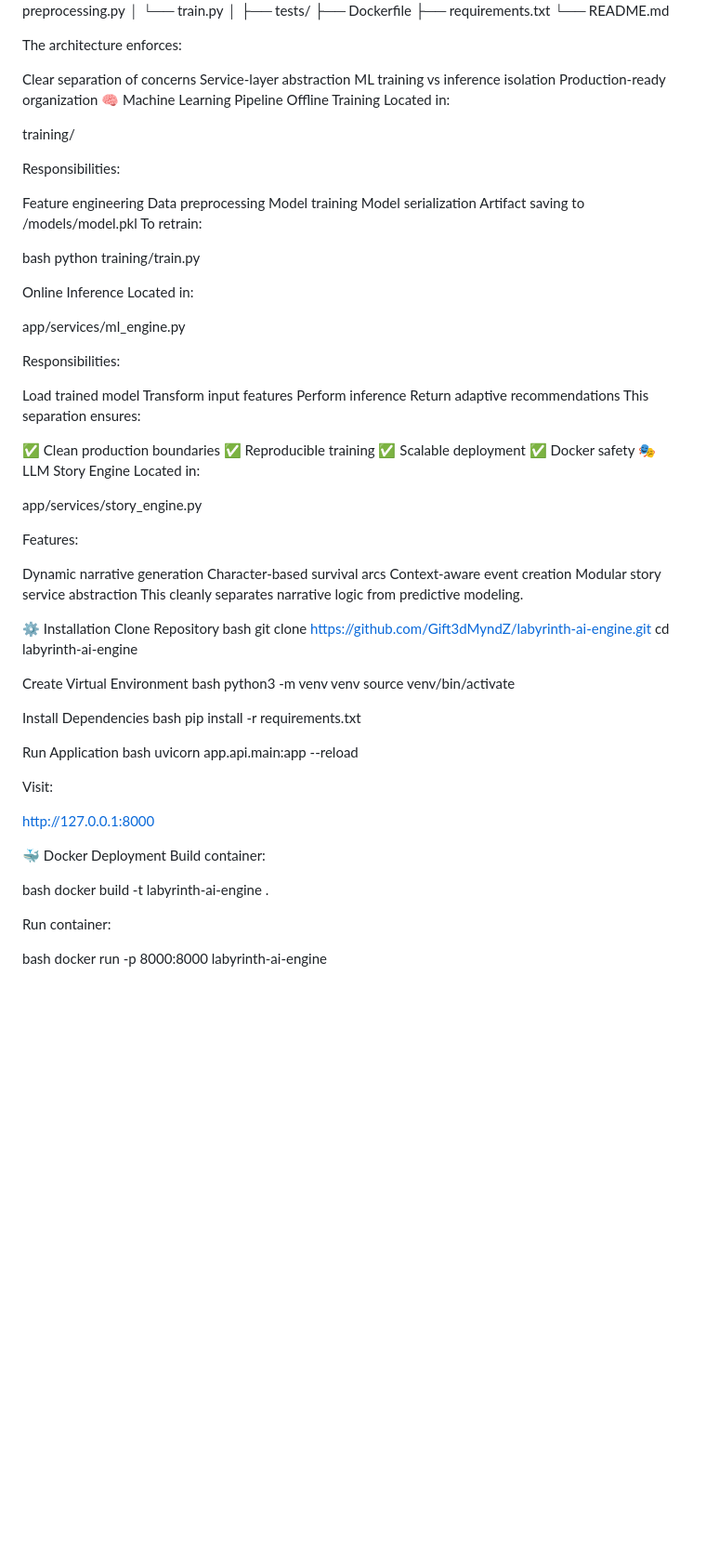
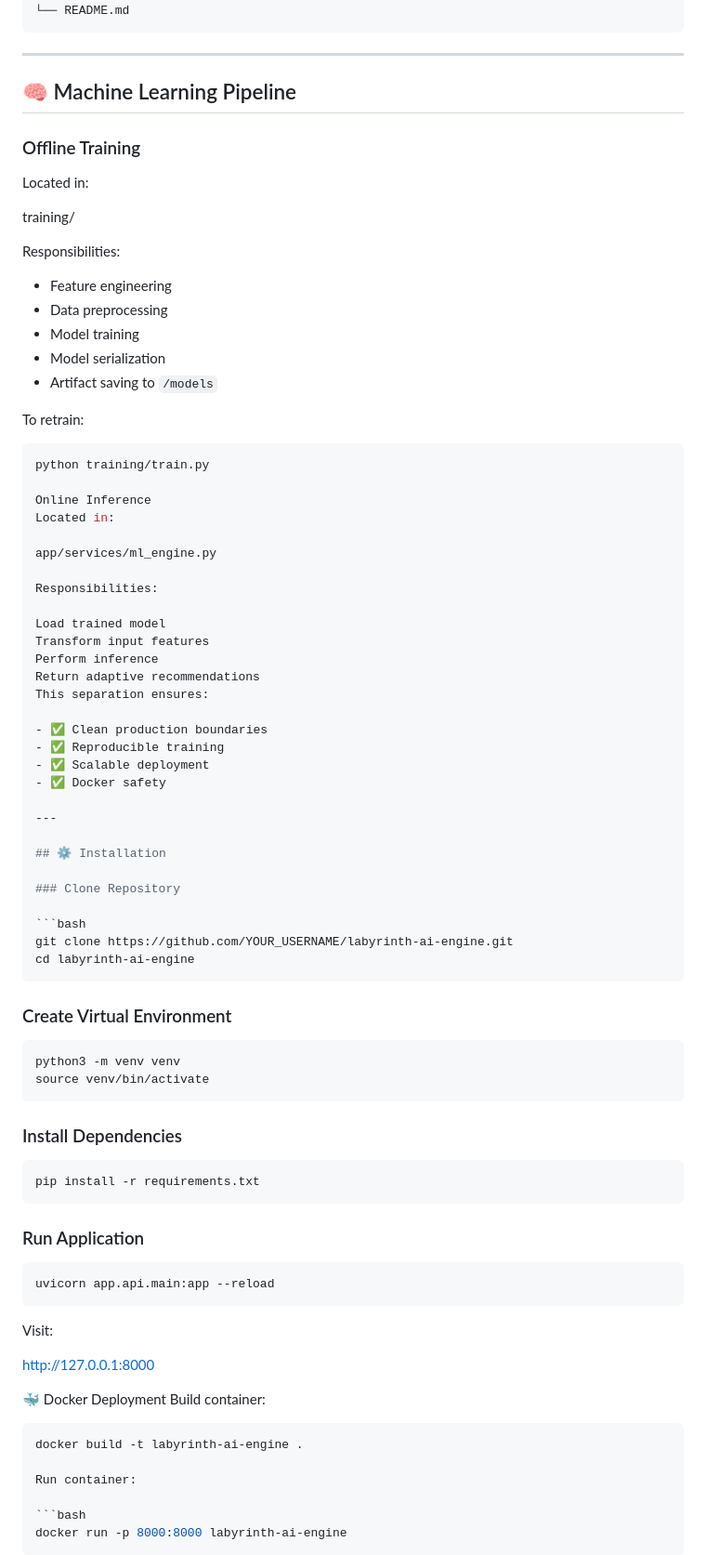
Before and after one commit to Gift3dMyndZ/labyrinth-ai-engine, a Markdown page: README.md, the part around one of its changes. Shown at 93% size. GitHub-like rendering; blank space fills up the shorter version.

Commit message:
docs: restructure README with badges, API documentation, and architecture overview

````diff
--- a/README.md
+++ b/README.md
@@ -100,29 +122,29 @@ labyrinth-ai-engine/
 ├── Dockerfile
 ├── requirements.txt
 └── README.md
+```
 
-The architecture enforces:
+---
 
-Clear separation of concerns
-Service-layer abstraction
-ML training vs inference isolation
-Production-ready organization
-🧠 Machine Learning Pipeline
-Offline Training
+## 🧠 Machine Learning Pipeline
+
+### Offline Training
+
 Located in:
 
 training/
 
 Responsibilities:
 
-Feature engineering
-Data preprocessing
-Model training
-Model serialization
-Artifact saving to /models/model.pkl
+- Feature engineering
+- Data preprocessing
+- Model training
+- Model serialization
+- Artifact saving to `/models`
+
 To retrain:
 
-bash
+```bash
 python training/train.py
 
 Online Inference
@@ -138,41 +160,40 @@ Perform inference
 Return adaptive recommendations
 This separation ensures:
 
-✅ Clean production boundaries
-✅ Reproducible training
-✅ Scalable deployment
-✅ Docker safety
-🎭 LLM Story Engine
-Located in:
+- ✅ Clean production boundaries
+- ✅ Reproducible training
+- ✅ Scalable deployment
+- ✅ Docker safety
 
-app/services/story_engine.py
+---
 
-Features:
+## ⚙️ Installation
 
-Dynamic narrative generation
-Character-based survival arcs
-Context-aware event creation
-Modular story service abstraction
-This cleanly separates narrative logic from predictive modeling.
+### Clone Repository
 
-⚙️ Installation
-Clone Repository
-bash
-git clone https://github.com/Gift3dMyndZ/labyrinth-ai-engine.git
+```bash
+git clone https://github.com/YOUR_USERNAME/labyrinth-ai-engine.git
 cd labyrinth-ai-engine
+```
 
-Create Virtual Environment
-bash
+### Create Virtual Environment
+
+```bash
 python3 -m venv venv
 source venv/bin/activate
+```
 
-Install Dependencies
-bash
+### Install Dependencies
+
+```bash
 pip install -r requirements.txt
+```
 
-Run Application
-bash
+### Run Application
+
+```bash
 uvicorn app.api.main:app --reload
+```
 
 Visit:
 
@@ -181,11 +202,12 @@ http://127.0.0.1:8000
 🐳 Docker Deployment
 Build container:
 
-bash
+```bash
 docker build -t labyrinth-ai-engine .
 
 Run container:
 
-bash
+```bash
 docker run -p 8000:8000 labyrinth-ai-engine
+```
 
````
Also changed, not shown: other parts of README.md (+97 -59 lines).
